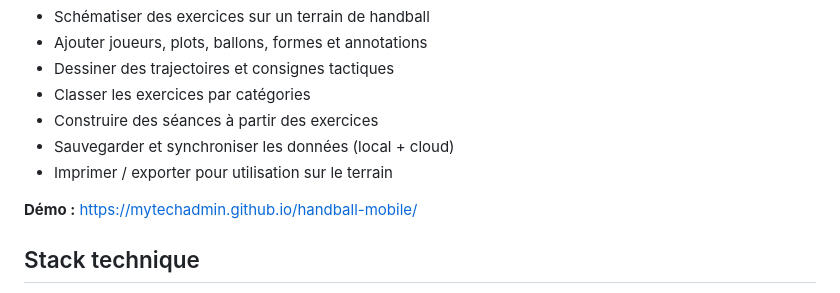
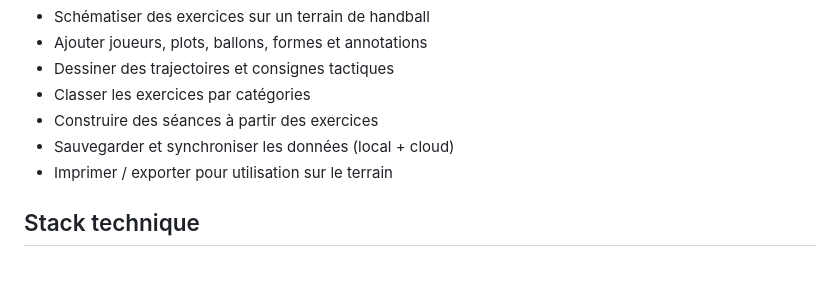
Before and after one commit to Mytechadmin/Handcoach, a Markdown page: README.md, the part around the change. Drawn GitHub-style; blank space fills up the shorter version.

```diff
--- a/README.md
+++ b/README.md
@@ -16,7 +16,6 @@ Application web permettant de :
 - Sauvegarder et synchroniser les données (local + cloud)
 - Imprimer / exporter pour utilisation sur le terrain
 
-**Démo :** [https://mytechadmin.github.io/handball-mobile/](https://mytechadmin.github.io/handball-mobile/)
 
 ## Stack technique
 
```
